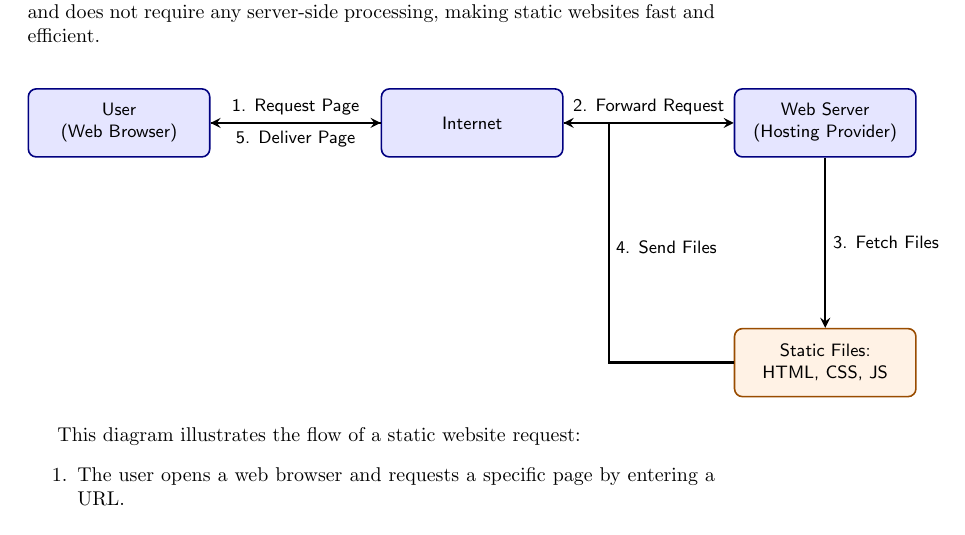
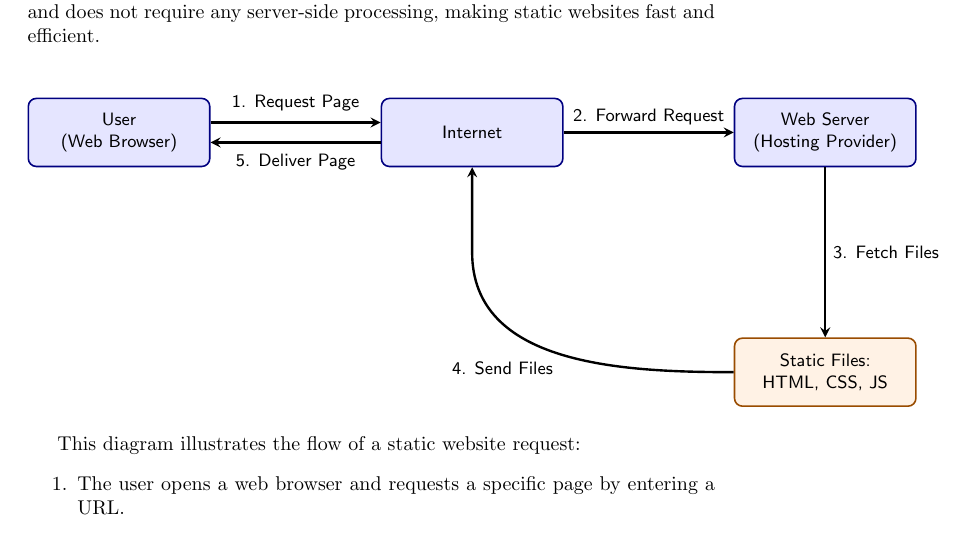
Before and after one commit to dwerkjem/FreeWebHosting, a LaTeX document (FreeWebSite.tex, which reads documents/IntroToWeb.tex): part of page 9 of 9, cut so that both start at the same text. Compiled offline with pdfLaTeX.

Commit message:
Improve TikZ diagram in IntroToWeb.tex: enhance request flow arrows and update step descriptions for clarity.

```diff
--- a/documents/IntroToWeb.tex
+++ b/documents/IntroToWeb.tex
@@ -42,17 +42,25 @@ Static websites work by serving pre-built HTML, CSS, and JavaScript files direct
 \node[filebox, below=of server] (files) {Static Files:\\HTML, CSS, JS};
 
 % Arrows
-\draw[arrow] (user) -- node[above]{1. Request Page} (internet);
+\draw[arrow]
+  ([yshift=5pt]user.east) -- node[above, yshift=2pt]{1. Request Page}
+  ([yshift=5pt]internet.west);
+
+\draw[arrow]
+  ([yshift=-5pt]internet.west) -- node[below, yshift=-2pt]{5. Deliver Page}
+  ([yshift=-5pt]user.east);
+
 \draw[arrow] (internet) -- node[above]{2. Forward Request} (server);
 \draw[arrow] (server) -- node[right]{3. Fetch Files} (files);
 
-% Return arrow from Files to Internet (left of Files to right of Internet)
-\coordinate (p1) at ($(files.west)+(-2.2,0)$);
-\coordinate (p2) at ($(internet.east)+(2.2,0)$);
-\draw[arrow] (files.west) -- (p1) |- (p2) -- (internet.east);
-\node[align=center, anchor=west, font=\small\sf] at ($(p2)+(-1.4,-2.2)$) {4. Send Files};
-
-\draw[arrow] (internet) -- node[below]{5. Deliver Page} (user);
+% Step 4: Return arrow, now solid black and not dashed or orange
+\draw[arrow]
+  (files.west)
+  to[out=180, in=-90]
+  node[midway, below left, font=\small\sf] {4. Send Files}
+  ($(internet.south)+(0,-1.5)$)
+  to[out=90, in=270]
+  (internet.south);
 
 \end{tikzpicture}
 \end{center}
```
Also changed, not shown: FreeWebSite.pdf.
